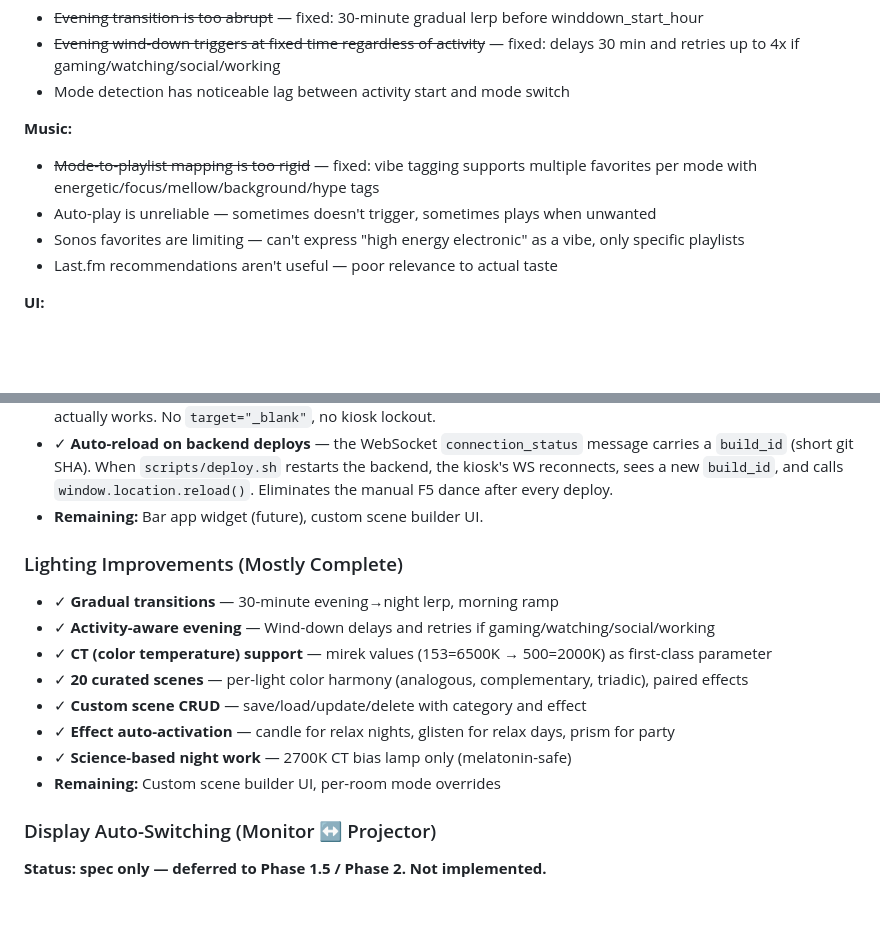
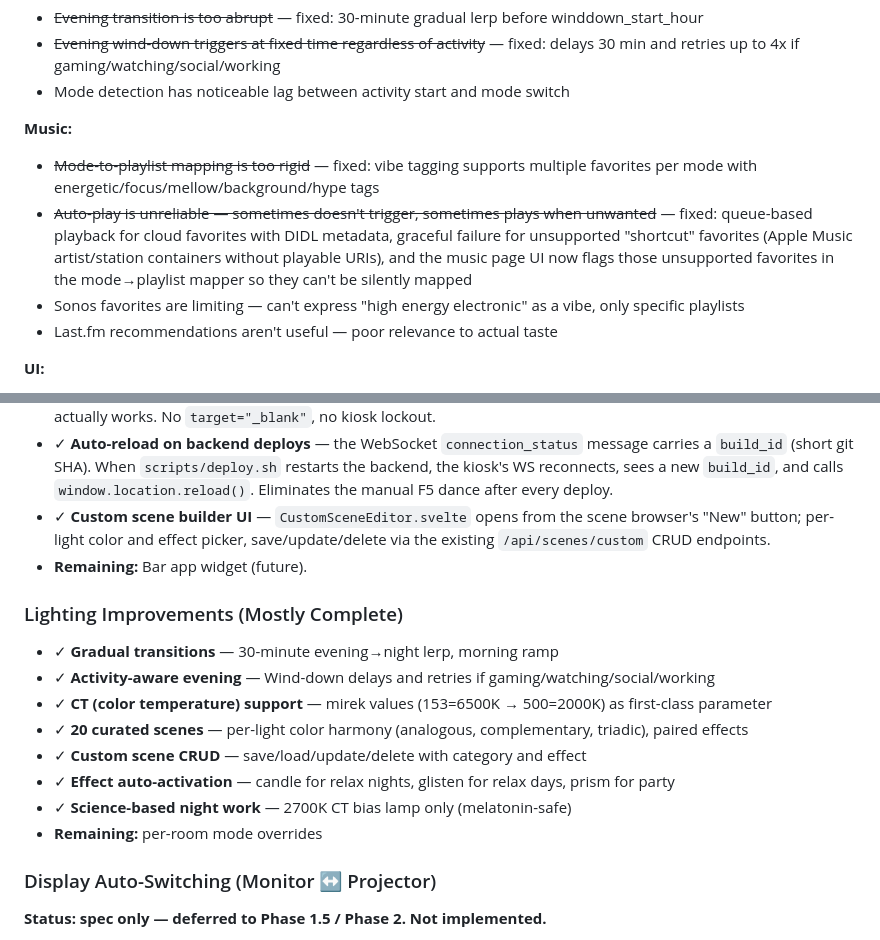
Before and after one commit to agatte/home-hub, a Markdown page: docs/PROJECT_SPEC.md, 2 parts joined by grey strips. Rendered like a GitHub page; blank space fills up the shorter version.

```diff
--- a/docs/PROJECT_SPEC.md
+++ b/docs/PROJECT_SPEC.md
@@ -82,7 +82,7 @@ The core focus is getting lights and music working seamlessly. Everything else b
 
 **Music:**
 - ~~Mode-to-playlist mapping is too rigid~~ — fixed: vibe tagging supports multiple favorites per mode with energetic/focus/mellow/background/hype tags
-- Auto-play is unreliable — sometimes doesn't trigger, sometimes plays when unwanted
+- ~~Auto-play is unreliable — sometimes doesn't trigger, sometimes plays when unwanted~~ — fixed: queue-based playback for cloud favorites with DIDL metadata, graceful failure for unsupported "shortcut" favorites (Apple Music artist/station containers without playable URIs), and the music page UI now flags those unsupported favorites in the mode→playlist mapper so they can't be silently mapped
 - Sonos favorites are limiting — can't express "high energy electronic" as a vibe, only specific playlists
 - Last.fm recommendations aren't useful — poor relevance to actual taste
 
@@ -1069,7 +1069,8 @@ The dashboard has been redesigned as a living, data-reactive interface:
 - ✓ **Plant app widget** — polls the external Vercel-hosted plant care app, shows total / needs-water / overdue counts + next watering. Tapping "View Plants" opens the full plant app inside a fullscreen iframe modal layered over the dashboard (no new tab — the kiosk Firefox stays on the dashboard).
 - ✓ **Recommendation card QR modal** — on the music page, the "Open in Apple Music" action on each recommendation card opens an in-dashboard modal showing a client-side-generated QR code for the track's `itunes_url`. Anthony scans with his phone; iOS opens it in the native Apple Music app where Add-to-Library actually works. No `target="_blank"`, no kiosk lockout.
 - ✓ **Auto-reload on backend deploys** — the WebSocket `connection_status` message carries a `build_id` (short git SHA). When `scripts/deploy.sh` restarts the backend, the kiosk's WS reconnects, sees a new `build_id`, and calls `window.location.reload()`. Eliminates the manual F5 dance after every deploy.
-- **Remaining:** Bar app widget (future), custom scene builder UI.
+- ✓ **Custom scene builder UI** — `CustomSceneEditor.svelte` opens from the scene browser's "New" button; per-light color and effect picker, save/update/delete via the existing `/api/scenes/custom` CRUD endpoints.
+- **Remaining:** Bar app widget (future).
 
 ### Lighting Improvements (Mostly Complete)
 
@@ -1080,7 +1081,7 @@ The dashboard has been redesigned as a living, data-reactive interface:
 - ✓ **Custom scene CRUD** — save/load/update/delete with category and effect
 - ✓ **Effect auto-activation** — candle for relax nights, glisten for relax days, prism for party
 - ✓ **Science-based night work** — 2700K CT bias lamp only (melatonin-safe)
-- **Remaining:** Custom scene builder UI, per-room mode overrides
+- **Remaining:** per-room mode overrides
 
 ### Display Auto-Switching (Monitor ↔ Projector)
 
```
Also changed, not shown: .claude/CLAUDE.md (+2 -7 lines).
